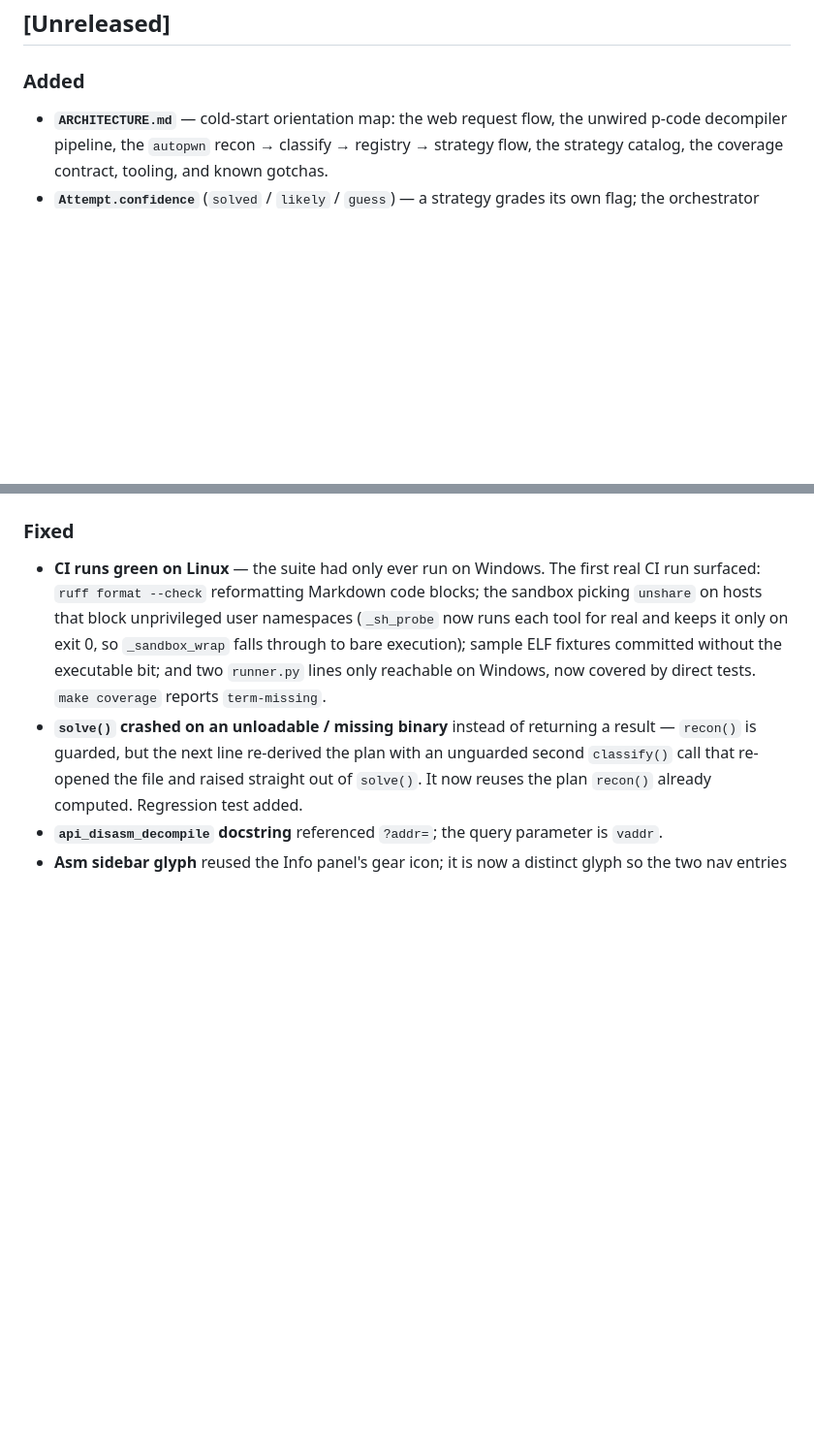
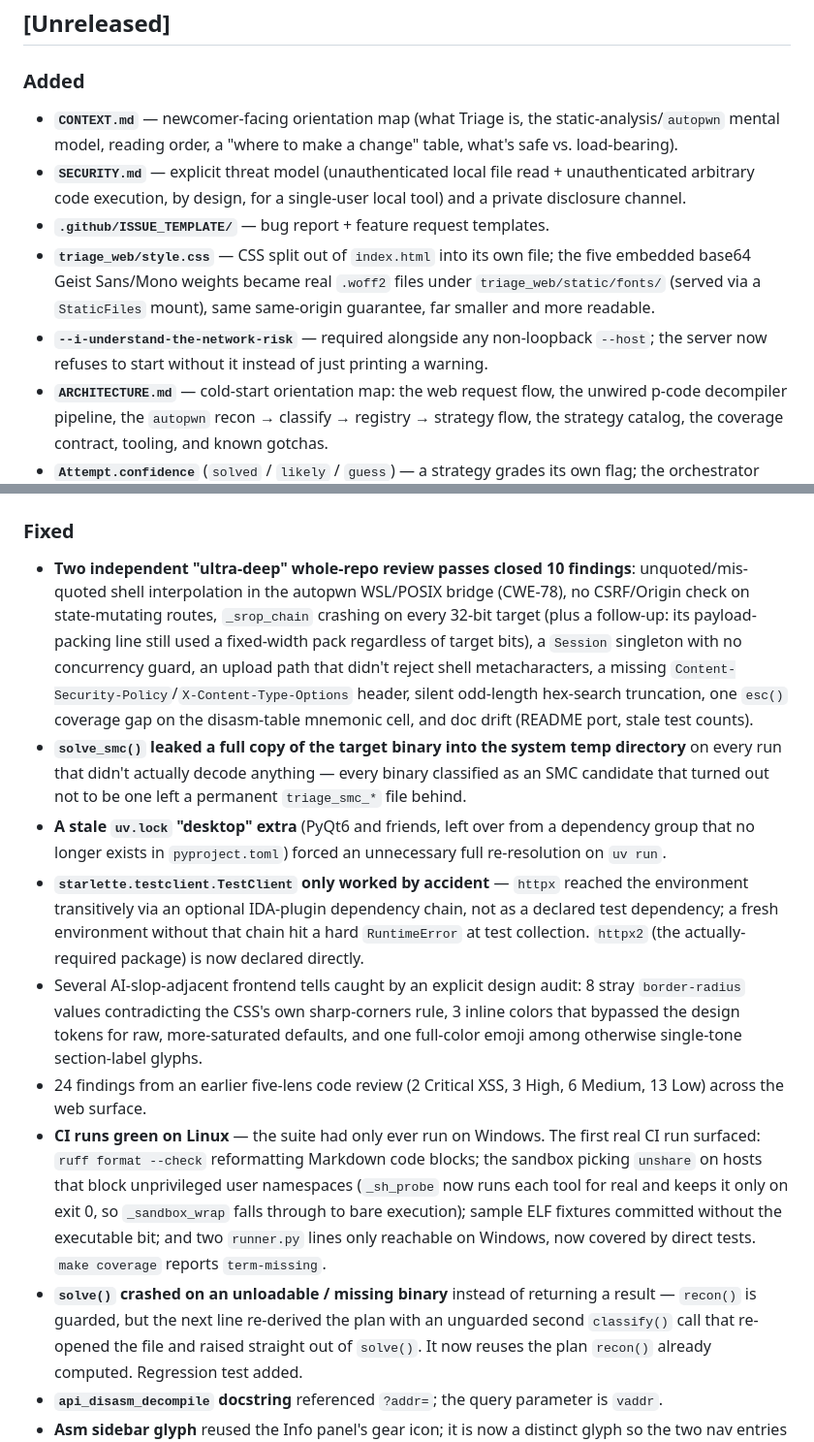
Before and after one commit to 0-Bobo/Triage, a Markdown page: CHANGELOG.md, 2 parts joined by grey strips. Shown at 97% size. GitHub-like rendering; blank space fills up the shorter version.

Commit message:
docs: catch up CHANGELOG.md's Unreleased section
A fair amount had landed without a changelog entry: several
review-driven fixes, a temp-file leak, the CSS/font split, and the
new docs.

```diff
--- a/CHANGELOG.md
+++ b/CHANGELOG.md
@@ -7,6 +7,21 @@ release.
 ## [Unreleased]
 
 ### Added
+- **`CONTEXT.md`** — newcomer-facing orientation map (what Triage is, the
+  static-analysis/`autopwn` mental model, reading order, a "where to make
+  a change" table, what's safe vs. load-bearing).
+- **`SECURITY.md`** — explicit threat model (unauthenticated local file
+  read + unauthenticated arbitrary code execution, by design, for a
+  single-user local tool) and a private disclosure channel.
+- **`.github/ISSUE_TEMPLATE/`** — bug report + feature request templates.
+- **`triage_web/style.css`** — CSS split out of `index.html` into its own
+  file; the five embedded base64 Geist Sans/Mono weights became real
+  `.woff2` files under `triage_web/static/fonts/` (served via a
+  `StaticFiles` mount), same same-origin guarantee, far smaller and more
+  readable.
+- **`--i-understand-the-network-risk`** — required alongside any
+  non-loopback `--host`; the server now refuses to start without it
+  instead of just printing a warning.
 - **`ARCHITECTURE.md`** — cold-start orientation map: the web request flow, the
   unwired p-code decompiler pipeline, the `autopwn`
   recon → classify → registry → strategy flow, the strategy catalog, the
@@ -29,6 +44,36 @@ release.
   fast test path.
 
 ### Fixed
+- **Two independent "ultra-deep" whole-repo review passes closed 10
+  findings**: unquoted/mis-quoted shell interpolation in the autopwn
+  WSL/POSIX bridge (CWE-78), no CSRF/Origin check on state-mutating
+  routes, `_srop_chain` crashing on every 32-bit target (plus a follow-up:
+  its payload-packing line still used a fixed-width pack regardless of
+  target bits), a `Session` singleton with no concurrency guard, an
+  upload path that didn't reject shell metacharacters, a missing
+  `Content-Security-Policy`/`X-Content-Type-Options` header, silent
+  odd-length hex-search truncation, one `esc()` coverage gap on the
+  disasm-table mnemonic cell, and doc drift (README port, stale test
+  counts).
+- **`solve_smc()` leaked a full copy of the target binary into the system
+  temp directory** on every run that didn't actually decode anything —
+  every binary classified as an SMC candidate that turned out not to be
+  one left a permanent `triage_smc_*` file behind.
+- **A stale `uv.lock` "desktop" extra** (PyQt6 and friends, left over from
+  a dependency group that no longer exists in `pyproject.toml`) forced an
+  unnecessary full re-resolution on `uv run`.
+- **`starlette.testclient.TestClient` only worked by accident** — `httpx`
+  reached the environment transitively via an optional IDA-plugin
+  dependency chain, not as a declared test dependency; a fresh environment
+  without that chain hit a hard `RuntimeError` at test collection. `httpx2`
+  (the actually-required package) is now declared directly.
+- Several AI-slop-adjacent frontend tells caught by an explicit design
+  audit: 8 stray `border-radius` values contradicting the CSS's own
+  sharp-corners rule, 3 inline colors that bypassed the design tokens for
+  raw, more-saturated defaults, and one full-color emoji among otherwise
+  single-tone section-label glyphs.
+- 24 findings from an earlier five-lens code review (2 Critical XSS, 3
+  High, 6 Medium, 13 Low) across the web surface.
 - **CI runs green on Linux** — the suite had only ever run on Windows. The first
   real CI run surfaced: `ruff format --check` reformatting Markdown code blocks;
   the sandbox picking `unshare` on hosts that block unprivileged user
```
